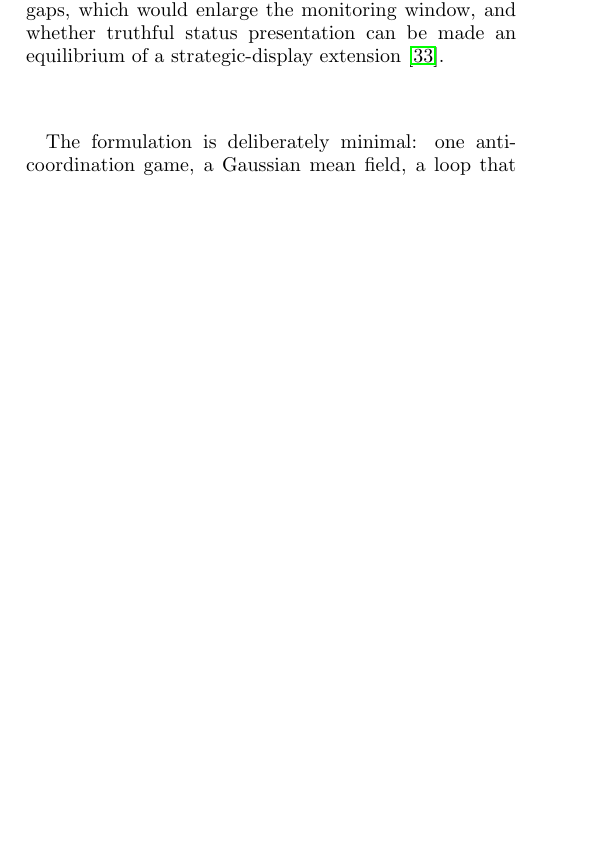
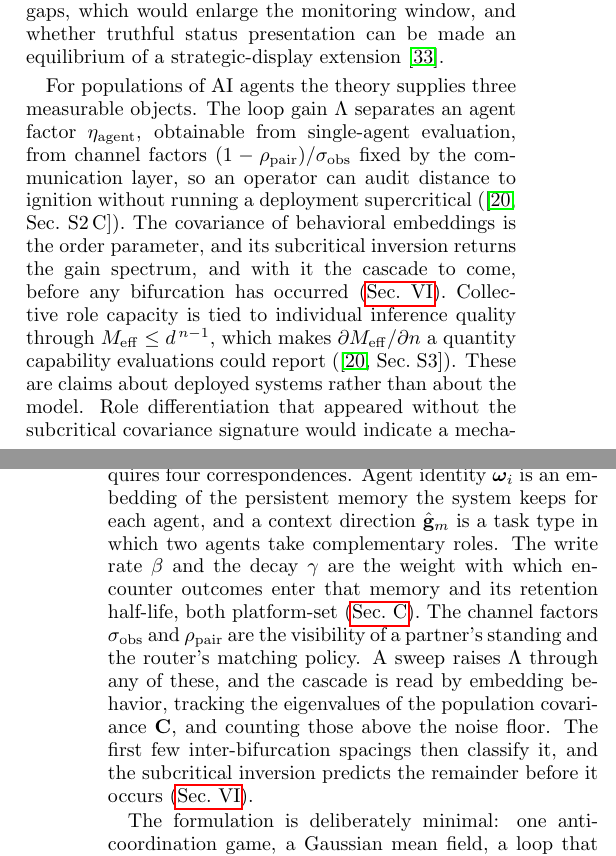
Before and after one commit to mptouzel/role_diff, a LaTeX paper (main.tex): part of one column of page 14 of 18 before the commit and two parts of the columns of pages 14 and 15 of 18 after it, the two joined at a grey line, cut so that both start at the same text, the shorter picture padded with empty space. Compiled offline with pdfLaTeX.

Commit message:
Add two Outlook paragraphs on AI agent populations
The first states what the theory gives a deployed multi-agent system: Lambda
separating an agent factor from channel factors, so distance to ignition is
auditable offline; the behavioral covariance as order parameter with its
subcritical inversion; and role capacity tied to inference quality through
d^(n-1), making dM_eff/dn a reportable quantity. It closes on what would
falsify the mechanism.

The second gives the correspondences needed to instantiate the model in
simulation -- identity as an embedding of persistent memory, a context as a
task type, beta and gamma as memory write weight and retention, sigma_obs and
rho_pair as visibility and routing -- and how the cascade is then measured and
classified.

Every claim points at an existing section: S2 C, S3, Sec. VI, App. C.
Page count 18 -> 19.

Co-Authored-By: Claude Opus 5 <noreply@anthropic.com>
Claude-Session: https://claude.ai/code/session_01EZ8TuCuY25PiG9XLdLMXW7

```diff
--- a/main.tex
+++ b/main.tex
@@ -433,6 +433,10 @@ The same factors that set ignition and shape the cascade are largely \emph{platf
 
 Two extensions remain within the emergence regime. Retaining the role-sign dependence of coordination income, which the mean field averages away, lets the game's payoff asymmetry ($6$ versus $2$) concentrate resources in dominant roles, adding endogenous stratification to differentiation. A mixed repertoire of anti-coordination and conformity games couples the differentiation sector treated here to a consensus sector, with gain eigenvalues of both signs. Role axes inflate the covariance, consensus axes shift the mean, and the covariance-spectrum monitor sees only the former. The most concrete near-term task is to test the mean-field predictions in finite-population simulation, where fluctuations select which schema condenses. Two smaller questions follow: whether resource weighting generically widens spectral gaps, which would enlarge the monitoring window, and whether truthful status presentation can be made an equilibrium of a strategic-display extension \cite{lachmann2001}.
 
+For populations of AI agents the theory supplies three measurable objects. The loop gain $\Lambda$ separates an agent factor $\etaag$, obtainable from single-agent evaluation, from channel factors $(1-\rhopair)/\sobs$ fixed by the communication layer, so an operator can audit distance to ignition without running a deployment supercritical (\smref{S2\,C}). The covariance of behavioral embeddings is the order parameter, and its subcritical inversion returns the gain spectrum, and with it the cascade to come, before any bifurcation has occurred (\cref{sec:monitoring}). Collective role capacity is tied to individual inference quality through $M_{\mathrm{eff}}\le d^{\,n-1}$, which makes $\partial M_{\mathrm{eff}}/\partial n$ a quantity capability evaluations could report (\smref{S3}). These are claims about deployed systems rather than about the model. Role differentiation that appeared without the subcritical covariance signature would indicate a mechanism other than the one proposed here.
+
+Instantiating the model in a multi-agent system requires four correspondences. Agent identity $\w_i$ is an embedding of the persistent memory the system keeps for each agent, and a context direction $\hat\g_m$ is a task type in which two agents take complementary roles. The write rate $\beta$ and the decay $\gamma$ are the weight with which encounter outcomes enter that memory and its retention half-life, both platform-set (\cref{app:control}). The channel factors $\sobs$ and $\rhopair$ are the visibility of a partner's standing and the router's matching policy. A sweep raises $\Lambda$ through any of these, and the cascade is read by embedding behavior, tracking the eigenvalues of the population covariance $\C$, and counting those above the noise floor. The first few inter-bifurcation spacings then classify it, and the subcritical inversion predicts the remainder before it occurs (\cref{sec:monitoring}).
+
 The formulation is deliberately minimal: one anti-coordination game, a Gaussian mean field, a loop that settles rather than perpetually transforms. It describes no real society, but serves as an idealization in the spirit of the harmonic oscillator---solvable, built around a single mechanism, and extended by perturbation. Here that mechanism is information-fuelled role differentiation and the cascade it drives. Whether the spectrum of a social gain matrix proves as useful across the social sciences as the oscillator's spectrum is across physics is the question we mean to raise.
 
 \begin{acknowledgments}
```
Also changed, not shown: main.pdf.
